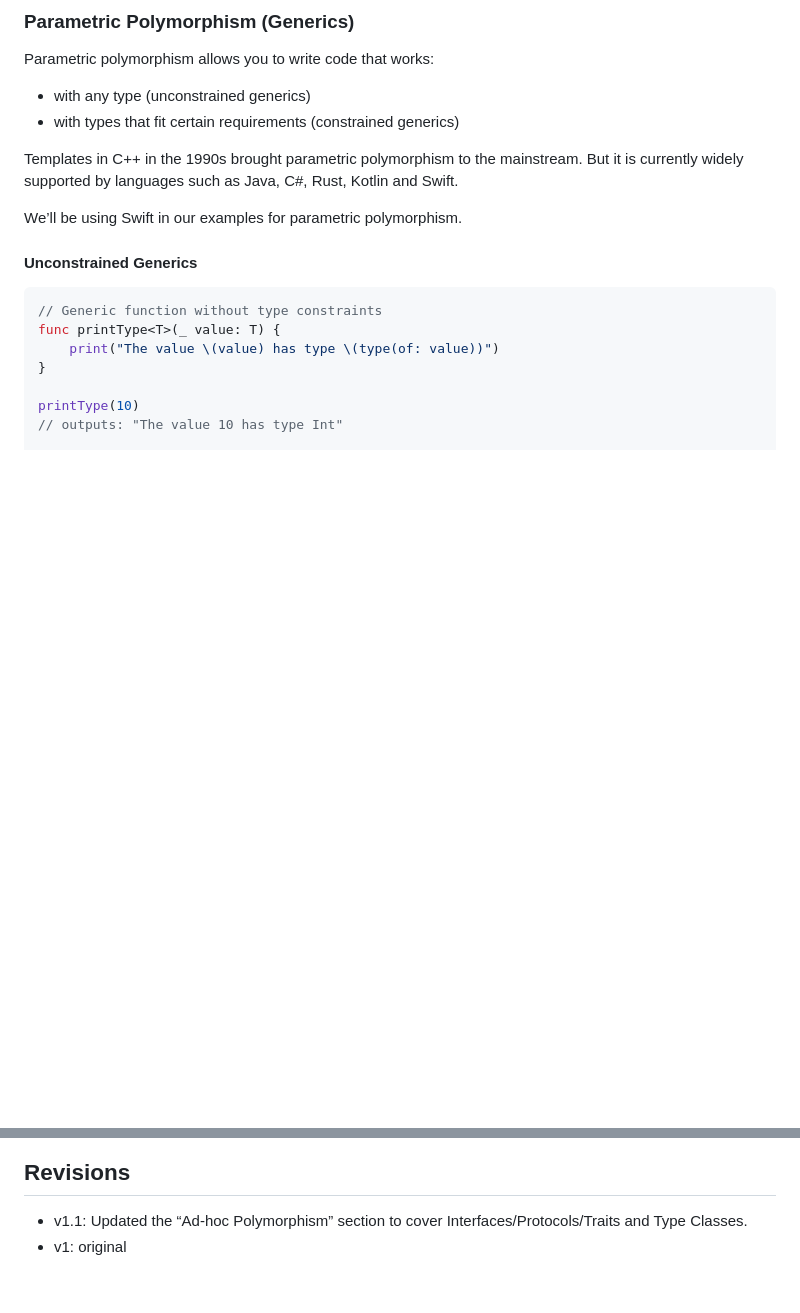
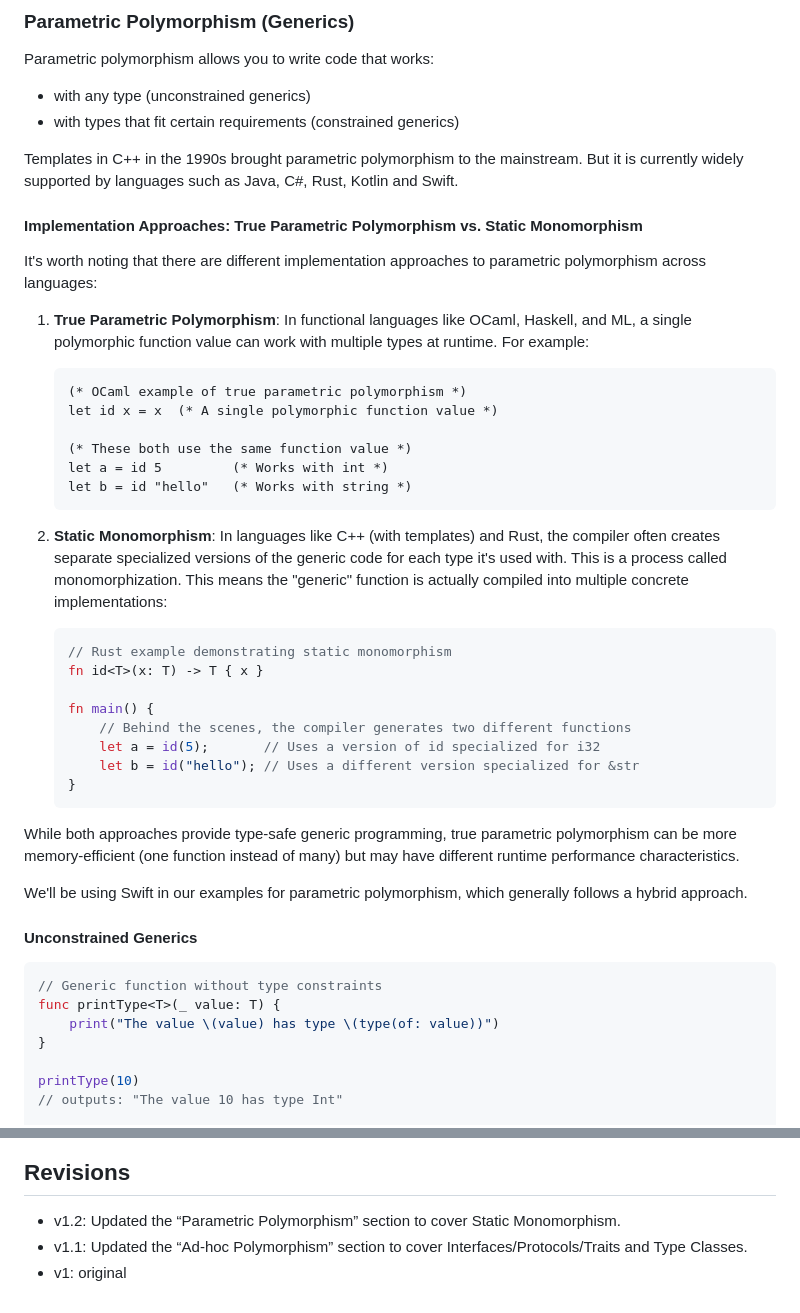
Before and after one commit to Krishna/krishna.github.io, a Markdown page: posts/many-types-of-polymorphism.md, 2 parts joined by grey strips. Drawn GitHub-style; blank space fills up the shorter version.

Commit message:
Update blog post: "Many Types of Polymorphism"
Add information about Static Monomorphism to the Parametric Polymorphism section

````diff
--- a/posts/many-types-of-polymorphism.md
+++ b/posts/many-types-of-polymorphism.md
@@ -299,7 +299,38 @@ Parametric polymorphism allows you to write code that works:
 
 Templates in C++ in the 1990s brought parametric polymorphism to the mainstream. But it is currently widely supported by languages such as Java, C#, Rust, Kotlin and Swift.
 
-We’ll be using Swift in our examples for parametric polymorphism.
+#### Implementation Approaches: True Parametric Polymorphism vs. Static Monomorphism
+
+It's worth noting that there are different implementation approaches to parametric polymorphism across languages:
+
+1. **True Parametric Polymorphism**: In functional languages like OCaml, Haskell, and ML, a single polymorphic function value can work with multiple types at runtime. For example:
+
+	```ocaml
+	(* OCaml example of true parametric polymorphism *)
+	let id x = x  (* A single polymorphic function value *)
+
+	(* These both use the same function value *)
+	let a = id 5         (* Works with int *)
+	let b = id "hello"   (* Works with string *)
+	```
+
+1. **Static Monomorphism**: In languages like C++ (with templates) and Rust, the compiler often creates separate specialized versions of the generic code for each type it's used with. This is a process called monomorphization. This means the "generic" function is actually compiled into multiple concrete implementations:
+
+
+	```rust
+	// Rust example demonstrating static monomorphism
+	fn id<T>(x: T) -> T { x }
+
+	fn main() {
+	    // Behind the scenes, the compiler generates two different functions
+	    let a = id(5);       // Uses a version of id specialized for i32
+	    let b = id("hello"); // Uses a different version specialized for &str
+	}
+	```
+
+While both approaches provide type-safe generic programming, true parametric polymorphism can be more memory-efficient (one function instead of many) but may have different runtime performance characteristics.
+
+We'll be using Swift in our examples for parametric polymorphism, which generally follows a hybrid approach.
 
 #### Unconstrained Generics
 
@@ -486,5 +517,6 @@ Polymorphism aims to address these three goals.
 
 ## Revisions
 
+- v1.2: Updated the “Parametric Polymorphism” section to cover Static Monomorphism.
 - v1.1: Updated the “Ad-hoc Polymorphism” section to cover Interfaces/Protocols/Traits and Type Classes.
 - v1: original
````
